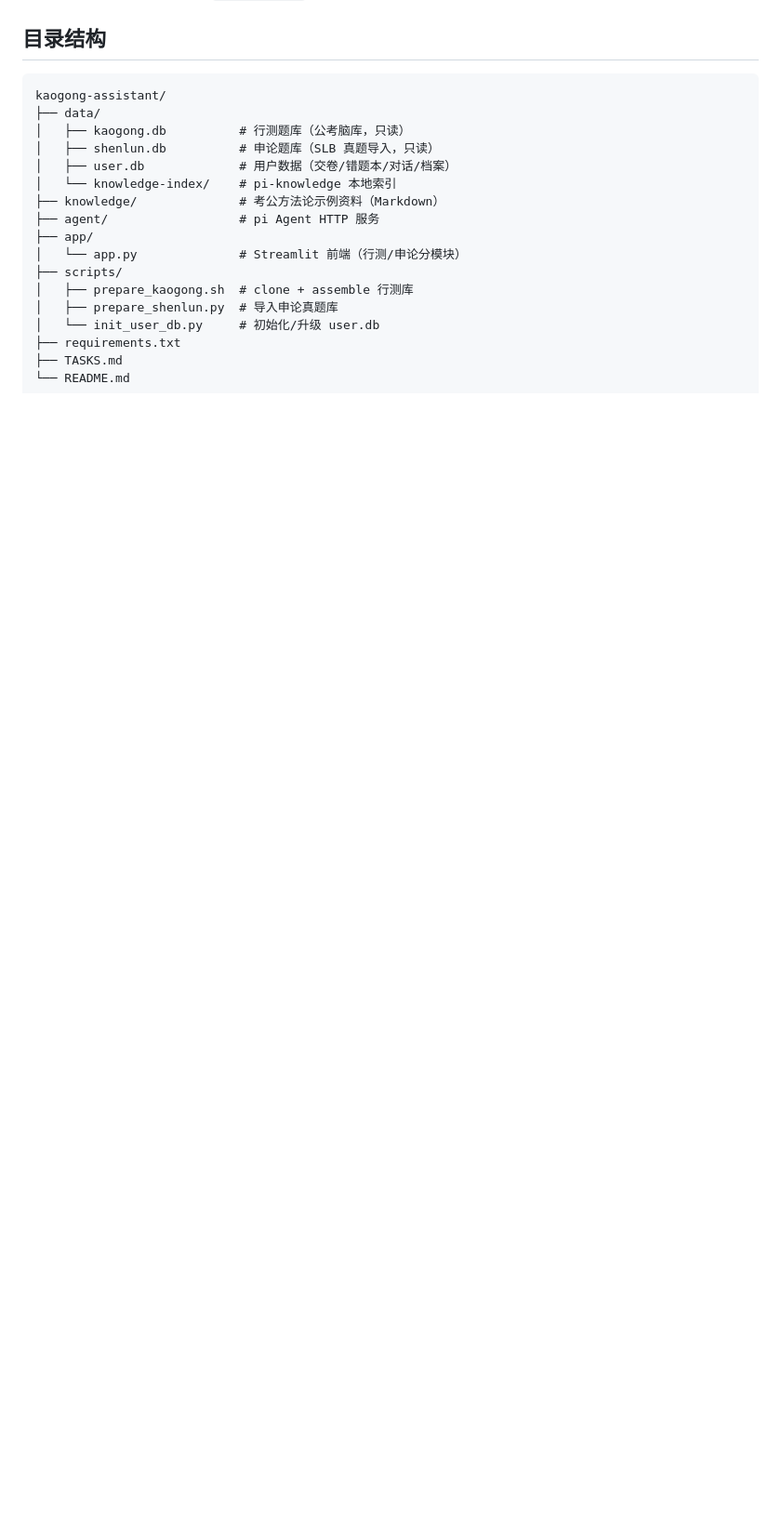
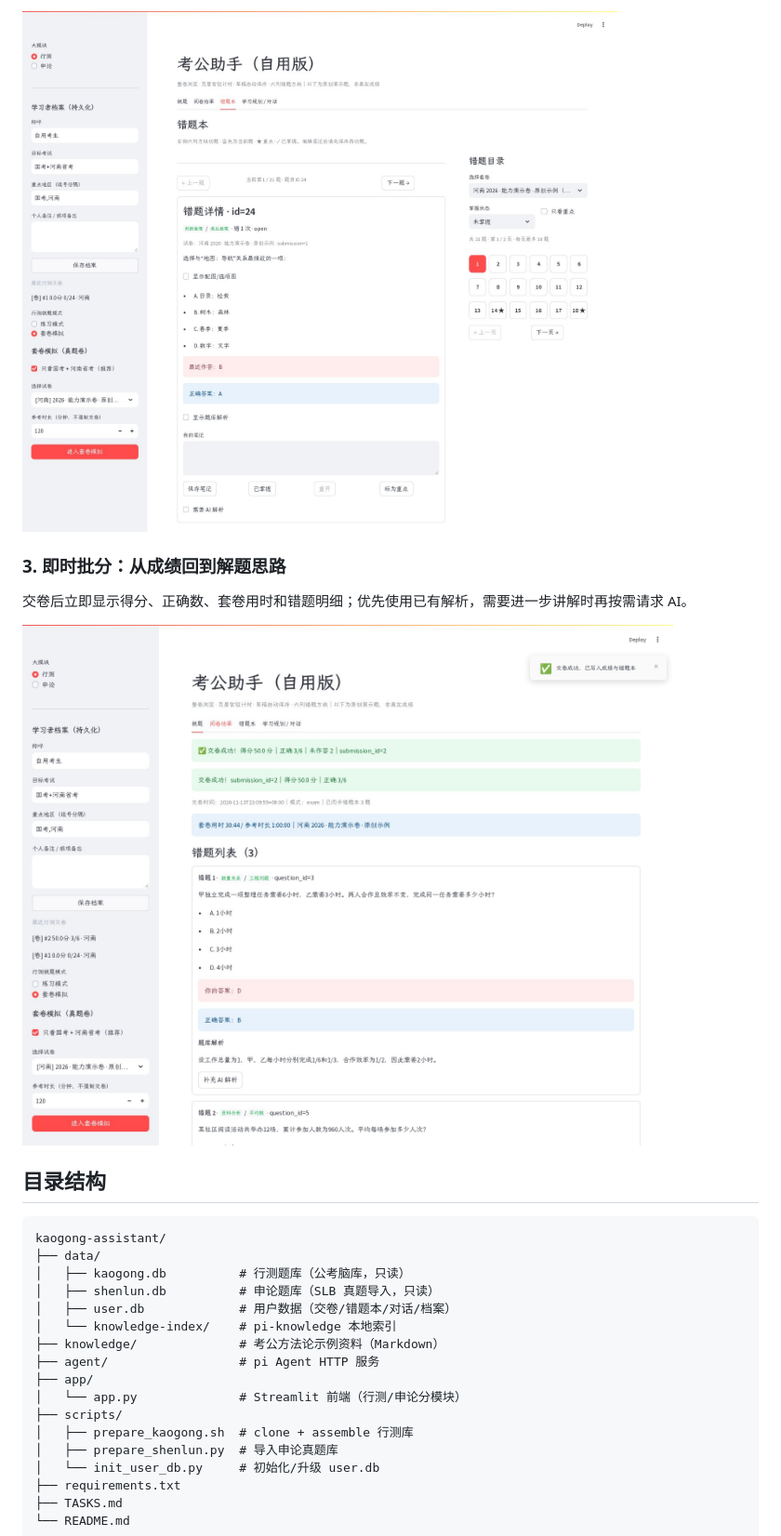
Before and after one commit to jiahui09/kaogong-assistant, a Markdown page: README.md, the part around one of its changes. Shown at 93% size. Rendered like a GitHub page; pictures changed too: docs/images/02-wrong-book.jpg (added), docs/images/03-review.jpg (added); blank space fills up the shorter version.

```diff
--- a/README.md
+++ b/README.md
@@ -10,3 +27,10 @@
+![错题复盘界面：左侧详情与笔记，右侧六列方块题号目录](./docs/images/02-wrong-book.jpg)
+
+### 3. 即时批分：从成绩回到解题思路
+
+交卷后立即显示得分、正确数、套卷用时和错题明细；优先使用已有解析，需要进一步讲解时再按需请求 AI。
+
+![阅卷结果界面：自动批分、错题明细、正确答案和解析复盘](./docs/images/03-review.jpg)
 
 ## 目录结构
 
```
Also changed, not shown: other parts of README.md (+17 -0 lines), docs/images/README.md (added, +10 -0 lines), docs/images/01-practice.jpg (added), 1 other file.
